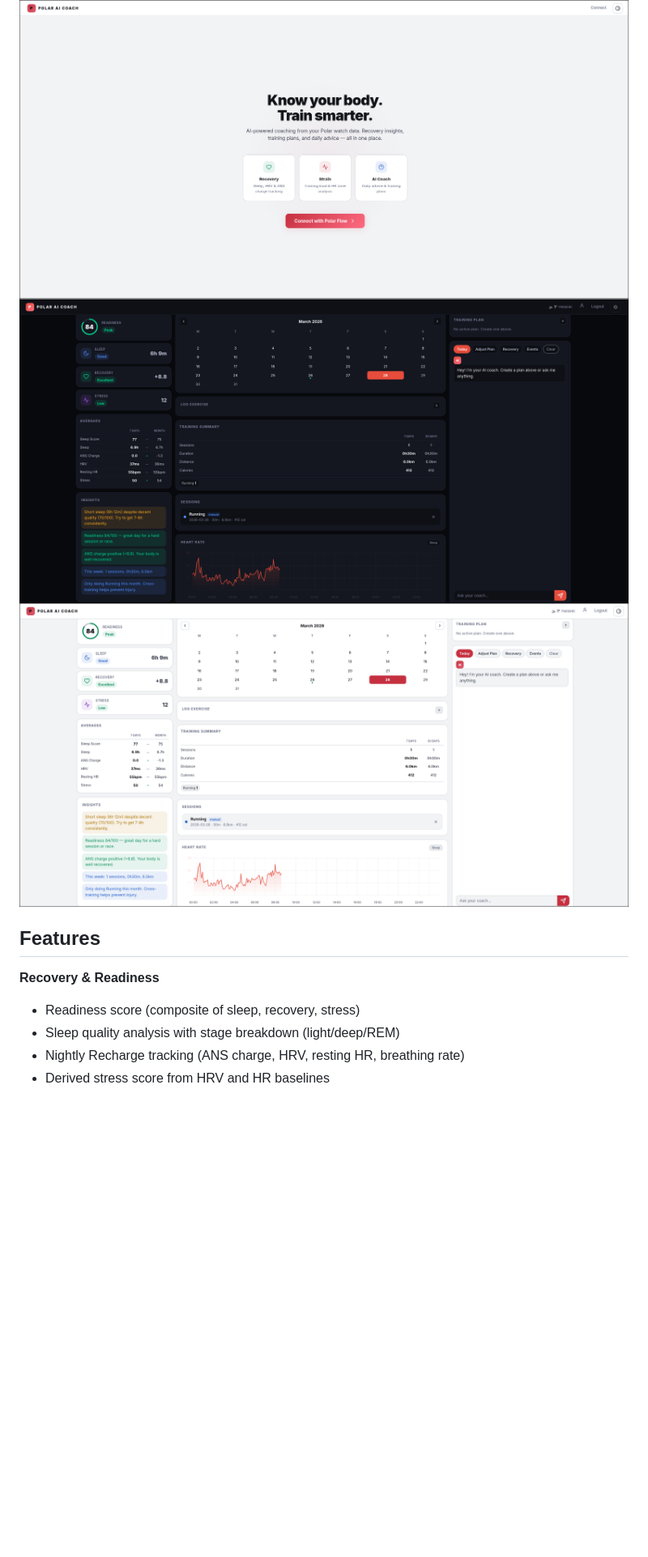
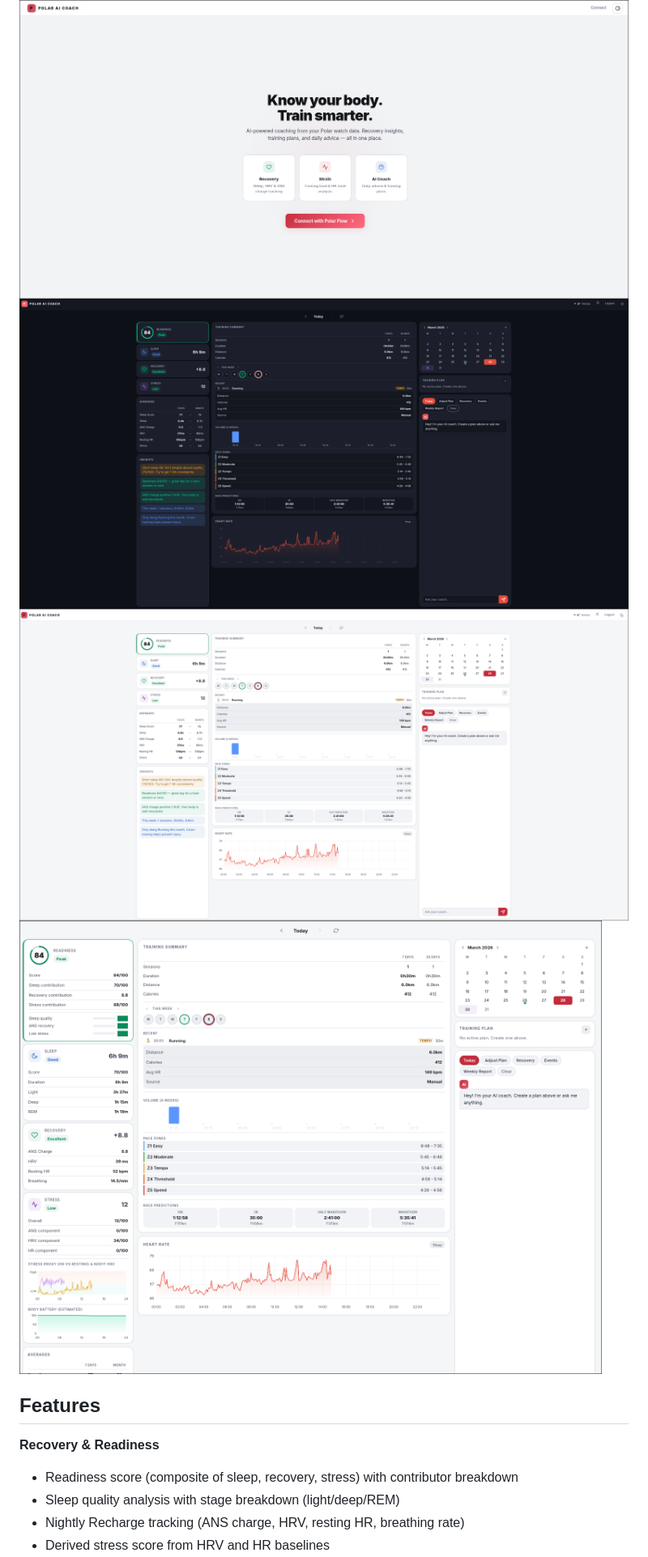
Before and after one commit to bgonc/polar-coach, a Markdown page: README.md, the part around one of its changes. Shown at 81% size. Rendered like a GitHub page; pictures changed too: screenshots/dashboard-dark.png, screenshots/dashboard-detail-light.png (added), screenshots/dashboard-light.png; blank space fills up the shorter version.

```diff
--- a/README.md
+++ b/README.md
@@ -5,11 +5,12 @@ AI-powered training coach that connects to your Polar watch data. Get personaliz
 ![Landing Page](screenshots/landing.png)
 ![Dashboard Dark](screenshots/dashboard-dark.png)
 ![Dashboard Light](screenshots/dashboard-light.png)
+![Dashboard Detail](screenshots/dashboard-detail-light.png)
 
 ## Features
 
 **Recovery & Readiness**
-- Readiness score (composite of sleep, recovery, stress)
+- Readiness score (composite of sleep, recovery, stress) with contributor breakdown
 - Sleep quality analysis with stage breakdown (light/deep/REM)
 - Nightly Recharge tracking (ANS charge, HRV, resting HR, breathing rate)
 - Derived stress score from HRV and HR baselines
```
Also changed, not shown: other parts of README.md (+14 -2 lines), 4 other files.
